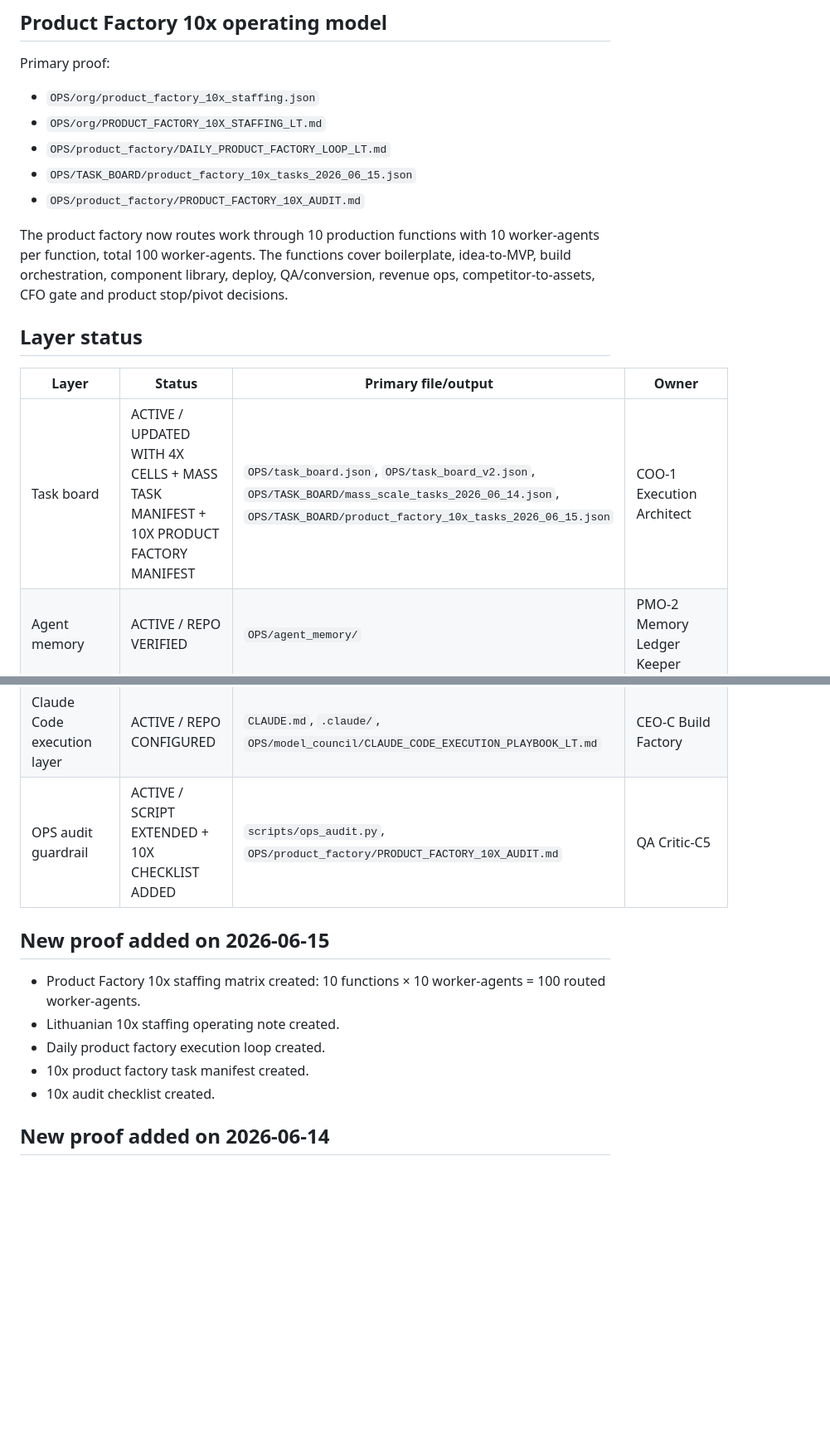
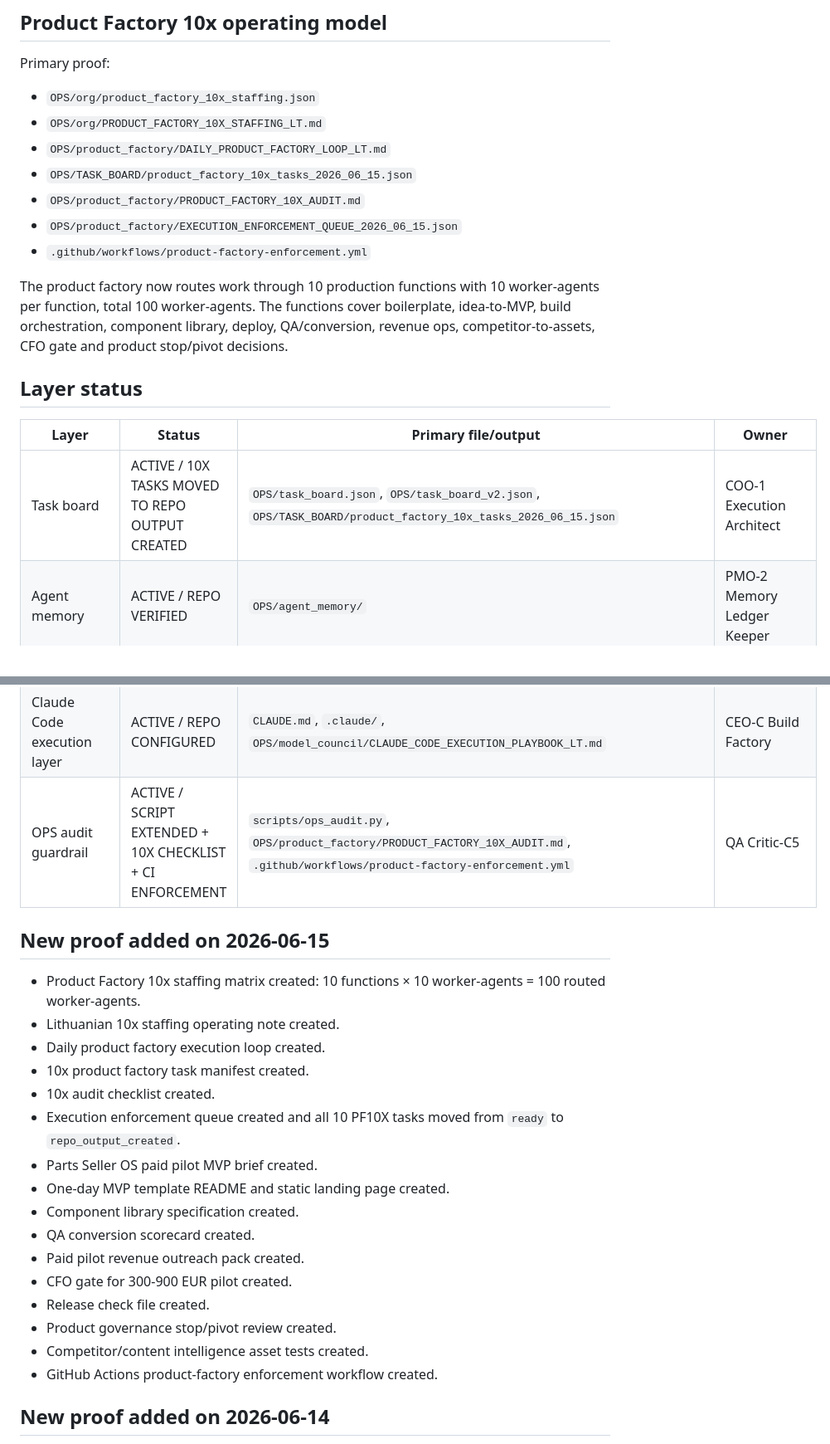
Before and after one commit to mbcarbody-cmd/ai-business-factory, a Markdown page: OPS/CORE_OS_STATUS.md, 2 parts joined by grey strips. Shown at 83% size. Rendered like a GitHub page; blank space fills up the shorter version.

```diff
--- a/OPS/CORE_OS_STATUS.md
+++ b/OPS/CORE_OS_STATUS.md
@@ -55,6 +55,8 @@ Primary proof:
 - `OPS/product_factory/DAILY_PRODUCT_FACTORY_LOOP_LT.md`
 - `OPS/TASK_BOARD/product_factory_10x_tasks_2026_06_15.json`
 - `OPS/product_factory/PRODUCT_FACTORY_10X_AUDIT.md`
+- `OPS/product_factory/EXECUTION_ENFORCEMENT_QUEUE_2026_06_15.json`
+- `.github/workflows/product-factory-enforcement.yml`
 
 The product factory now routes work through 10 production functions with 10 worker-agents per function, total 100 worker-agents. The functions cover boilerplate, idea-to-MVP, build orchestration, component library, deploy, QA/conversion, revenue ops, competitor-to-assets, CFO gate and product stop/pivot decisions.
 
@@ -62,7 +64,7 @@ The product factory now routes work through 10 production functions with 10 work
 
 | Layer | Status | Primary file/output | Owner |
 |---|---|---|---|
-| Task board | ACTIVE / UPDATED WITH 4X CELLS + MASS TASK MANIFEST + 10X PRODUCT FACTORY MANIFEST | `OPS/task_board.json`, `OPS/task_board_v2.json`, `OPS/TASK_BOARD/mass_scale_tasks_2026_06_14.json`, `OPS/TASK_BOARD/product_factory_10x_tasks_2026_06_15.json` | COO-1 Execution Architect |
+| Task board | ACTIVE / 10X TASKS MOVED TO REPO OUTPUT CREATED | `OPS/task_board.json`, `OPS/task_board_v2.json`, `OPS/TASK_BOARD/product_factory_10x_tasks_2026_06_15.json` | COO-1 Execution Architect |
 | Agent memory | ACTIVE / REPO VERIFIED | `OPS/agent_memory/` | PMO-2 Memory Ledger Keeper |
 | 4x org scale | ACTIVE / REPO VERIFIED | `OPS/org/`, `OPS/opportunity_lab/` | CEO / Master Agent + COO-1 Execution Architect |
 | Mass capacity scale | ACTIVE / 4009 UNITS ROUTED | `OPS/org/mass_agent_scale_directive_2026_06_14.json` | CEO / Master Agent + COO-1 Execution Architect |
@@ -78,7 +82,7 @@ The product factory now routes work through 10 production functions with 10 work
 | Marketplace roadmap | ACTIVE / FOUNDATION COMPLETE, PROTOTYPE NEXT | `OPS/marketplace/` | CEO-A Parts Seller OS |
 | AI capability radar | ACTIVE / REPO VERIFIED | `OPS/model_council/AI_CAPABILITY_RADAR_2026.md` | CEO-C Build Factory |
 | Claude Code execution layer | ACTIVE / REPO CONFIGURED | `CLAUDE.md`, `.claude/`, `OPS/model_council/CLAUDE_CODE_EXECUTION_PLAYBOOK_LT.md` | CEO-C Build Factory |
-| OPS audit guardrail | ACTIVE / SCRIPT EXTENDED + 10X CHECKLIST ADDED | `scripts/ops_audit.py`, `OPS/product_factory/PRODUCT_FACTORY_10X_AUDIT.md` | QA Critic-C5 |
+| OPS audit guardrail | ACTIVE / SCRIPT EXTENDED + 10X CHECKLIST + CI ENFORCEMENT | `scripts/ops_audit.py`, `OPS/product_factory/PRODUCT_FACTORY_10X_AUDIT.md`, `.github/workflows/product-factory-enforcement.yml` | QA Critic-C5 |
 
 ## New proof added on 2026-06-15
 
@@ -87,6 +91,17 @@ The product factory now routes work through 10 production functions with 10 work
 - Daily product factory execution loop created.
 - 10x product factory task manifest created.
 - 10x audit checklist created.
+- Execution enforcement queue created and all 10 PF10X tasks moved from `ready` to `repo_output_created`.
+- Parts Seller OS paid pilot MVP brief created.
+- One-day MVP template README and static landing page created.
+- Component library specification created.
+- QA conversion scorecard created.
+- Paid pilot revenue outreach pack created.
+- CFO gate for 300-900 EUR pilot created.
+- Release check file created.
+- Product governance stop/pivot review created.
+- Competitor/content intelligence asset tests created.
+- GitHub Actions product-factory enforcement workflow created.
 
 ## New proof added on 2026-06-14
 
```
Also changed, not shown: other parts of OPS/CORE_OS_STATUS.md (+11 -9 lines).
